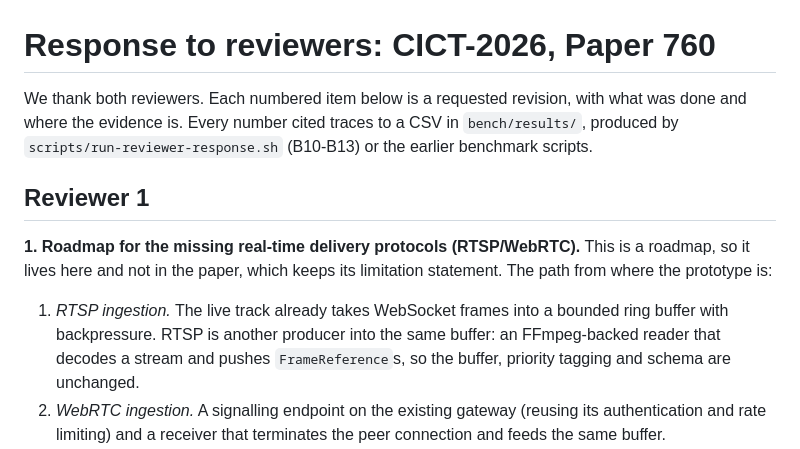
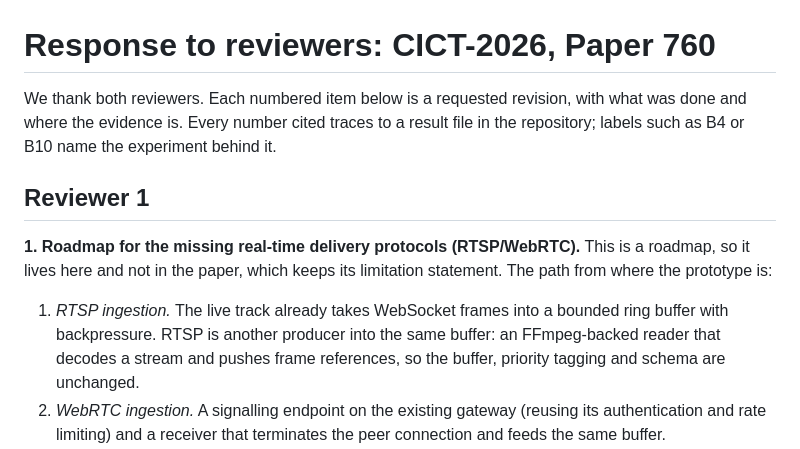
Before and after one commit to AyushK0808/z-shift, a Markdown page: paper/response-to-reviewers.md, the part around one of its changes. Rendered like a GitHub page.

```diff
--- a/paper/response-to-reviewers.md
+++ b/paper/response-to-reviewers.md
@@ -1,9 +1,8 @@
 # Response to reviewers: CICT-2026, Paper 760
 
 We thank both reviewers. Each numbered item below is a requested revision, with
-what was done and where the evidence is. Every number cited traces to a CSV in
-`bench/results/`, produced by `scripts/run-reviewer-response.sh` (B10-B13) or
-the earlier benchmark scripts.
+what was done and where the evidence is. Every number cited traces to a result
+file in the repository; labels such as B4 or B10 name the experiment behind it.
 
 ## Reviewer 1
 
@@ -14,7 +13,7 @@ limitation statement. The path from where the prototype is:
 1. *RTSP ingestion.* The live track already takes WebSocket frames into a
    bounded ring buffer with backpressure. RTSP is another producer into the same
    buffer: an FFmpeg-backed reader that decodes a stream and pushes
-   `FrameReference`s, so the buffer, priority tagging and schema are unchanged.
+   frame references, so the buffer, priority tagging and schema are unchanged.
 2. *WebRTC ingestion.* A signalling endpoint on the existing gateway (reusing
    its authentication and rate limiting) and a receiver that terminates the
    peer connection and feeds the same buffer.
```
Also changed, not shown: other parts of paper/response-to-reviewers.md (+25 -25 lines).
